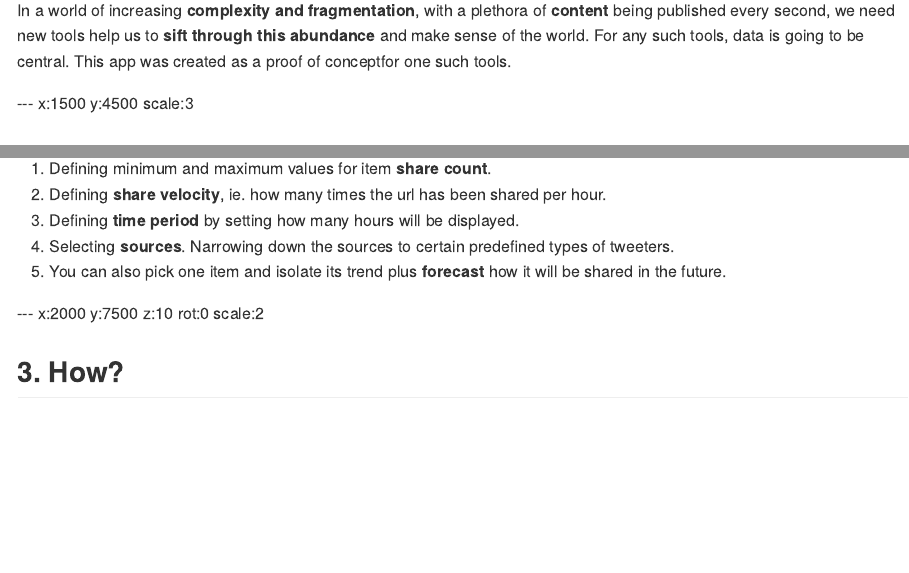
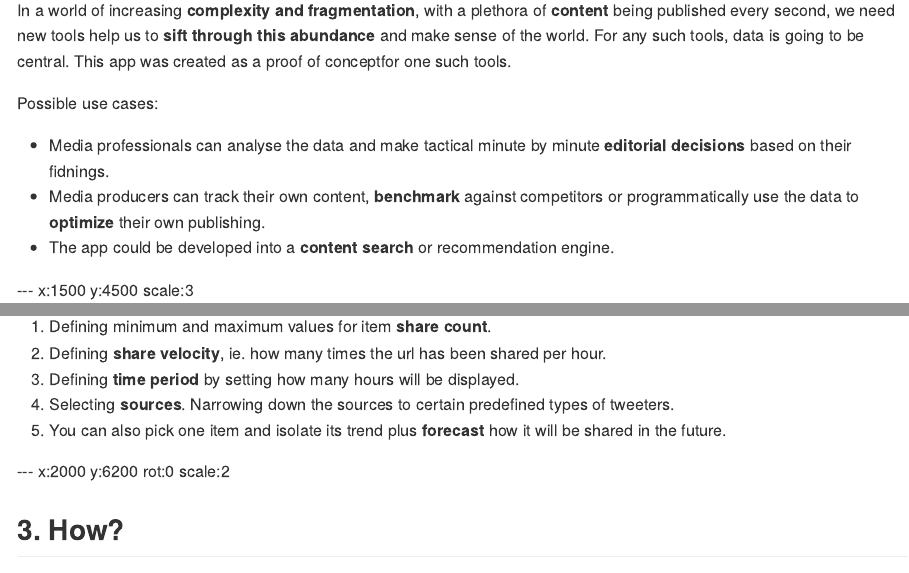
Before and after one commit to skallinen/assignment_deck, an R Markdown document (index.Rmd): the page in a window 1100 px wide, from 710 px down, and a second part further down, joined at a grey line. The pictures show the output file index.md that the author committed with the source, drawn offline in the style of GitHub.

Commit message:
added potential use cases

```diff
--- a/index.Rmd
+++ b/index.Rmd
@@ -34,6 +34,12 @@ knit        : slidify::knit2slides
 
 In a world of increasing **complexity and fragmentation**, with a plethora of **content** being published every second, we need new tools help us to **sift through this abundance** and make sense of the world. For any such tools, data is going to be central. This app was created as a proof of conceptfor one such tools.
 
+Possible use cases:
+- Media professionals can analyse the data and make tactical minute by minute **editorial decisions** based on their fidnings.
+- Media producers can track their own content, **benchmark** against competitors or programmatically use the data to **optimize** their own publishing.
+- The app could be developed into a **content search** or recommendation engine.
+
+
 
 --- x:1500 y:4500 scale:3
 
@@ -47,7 +53,7 @@ The [**Content Trend Explorer and Forecaster**](http://sakal.li/shinyapp) let's
 1. Selecting **sources**. Narrowing down the sources to certain predefined types of tweeters.
 1. You can also pick one item and isolate its trend plus **forecast** how it will be shared in the future.
 
---- x:2000 y:7500 z:10 rot:0 scale:2
+--- x:2000 y:6200 rot:0 scale:2
 
 ## 3. How?
 
```
Also changed, not shown: index.html, index.md.
